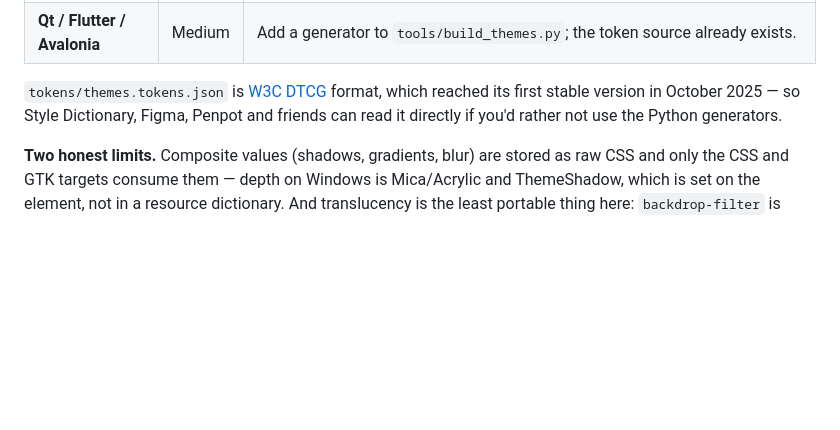
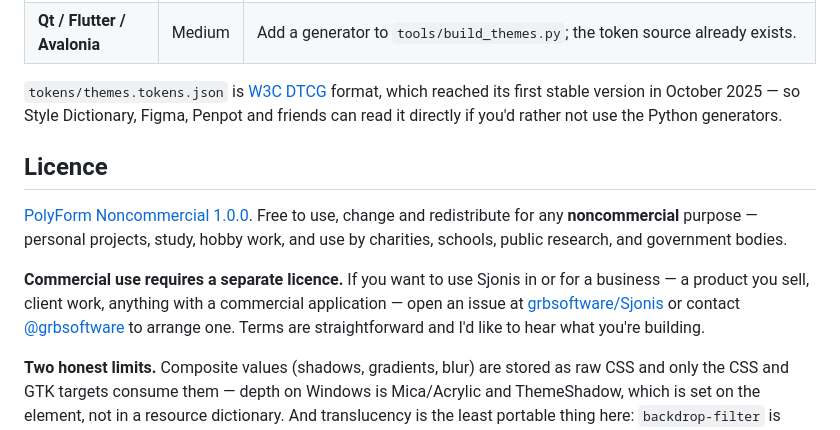
Before and after one commit to grbsoftware/Sjonis, a Markdown page: README.md, the part around the change. Rendered like a GitHub page; blank space fills up the shorter version.

```diff
--- a/README.md
+++ b/README.md
@@ -198,6 +198,18 @@ which reached its first stable version in October 2025 — so Style Dictionary,
 Figma, Penpot and friends can read it directly if you'd rather not use the
 Python generators.
 
+## Licence
+
+[PolyForm Noncommercial 1.0.0](LICENSE.md). Free to use, change and redistribute for
+any **noncommercial** purpose — personal projects, study, hobby work, and use by
+charities, schools, public research, and government bodies.
+
+**Commercial use requires a separate licence.** If you want to use Sjonis in or for a
+business — a product you sell, client work, anything with a commercial application —
+open an issue at [grbsoftware/Sjonis](https://github.com/grbsoftware/Sjonis/issues) or
+contact [@grbsoftware](https://github.com/grbsoftware) to arrange one. Terms are
+straightforward and I'd like to hear what you're building.
+
 **Two honest limits.** Composite values (shadows, gradients, blur) are stored as
 raw CSS and only the CSS and GTK targets consume them — depth on Windows is
 Mica/Acrylic and ThemeShadow, which is set on the element, not in a resource
```
Also changed, not shown: LICENSE.md (added, +111 -0 lines).
